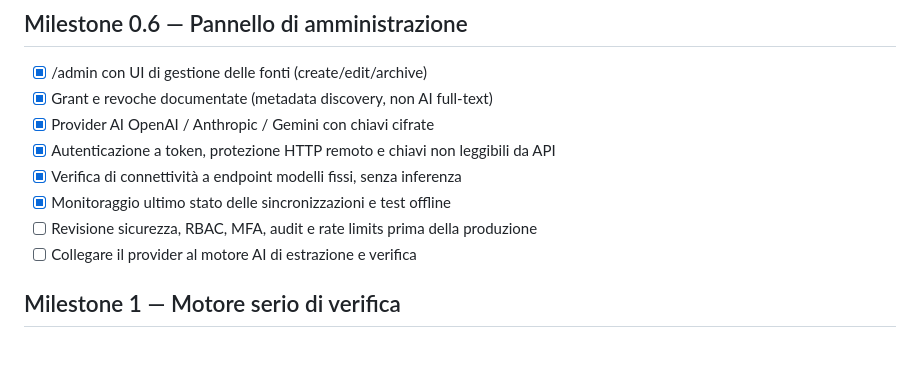
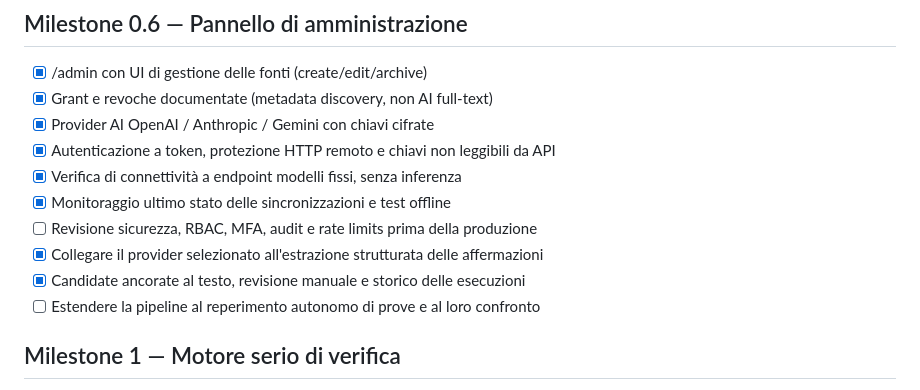
Before and after one commit to jellero/afondo, a Markdown page: docs/ROADMAP.md, the part around the change. Rendered like a GitHub page; blank space fills up the shorter version.

Commit message:
docs(ai): document running AI extraction in docs/ROADMAP.md

```diff
--- a/docs/ROADMAP.md
+++ b/docs/ROADMAP.md
@@ -33,7 +33,9 @@
 - [x] Verifica di connettività a endpoint modelli fissi, senza inferenza
 - [x] Monitoraggio ultimo stato delle sincronizzazioni e test offline
 - [ ] Revisione sicurezza, RBAC, MFA, audit e rate limits prima della produzione
-- [ ] Collegare il provider al motore AI di estrazione e verifica
+- [x] Collegare il provider selezionato all'estrazione strutturata delle affermazioni
+- [x] Candidate ancorate al testo, revisione manuale e storico delle esecuzioni
+- [ ] Estendere la pipeline al reperimento autonomo di prove e al loro confronto
 
 ## Milestone 1 — Motore serio di verifica
 
```
